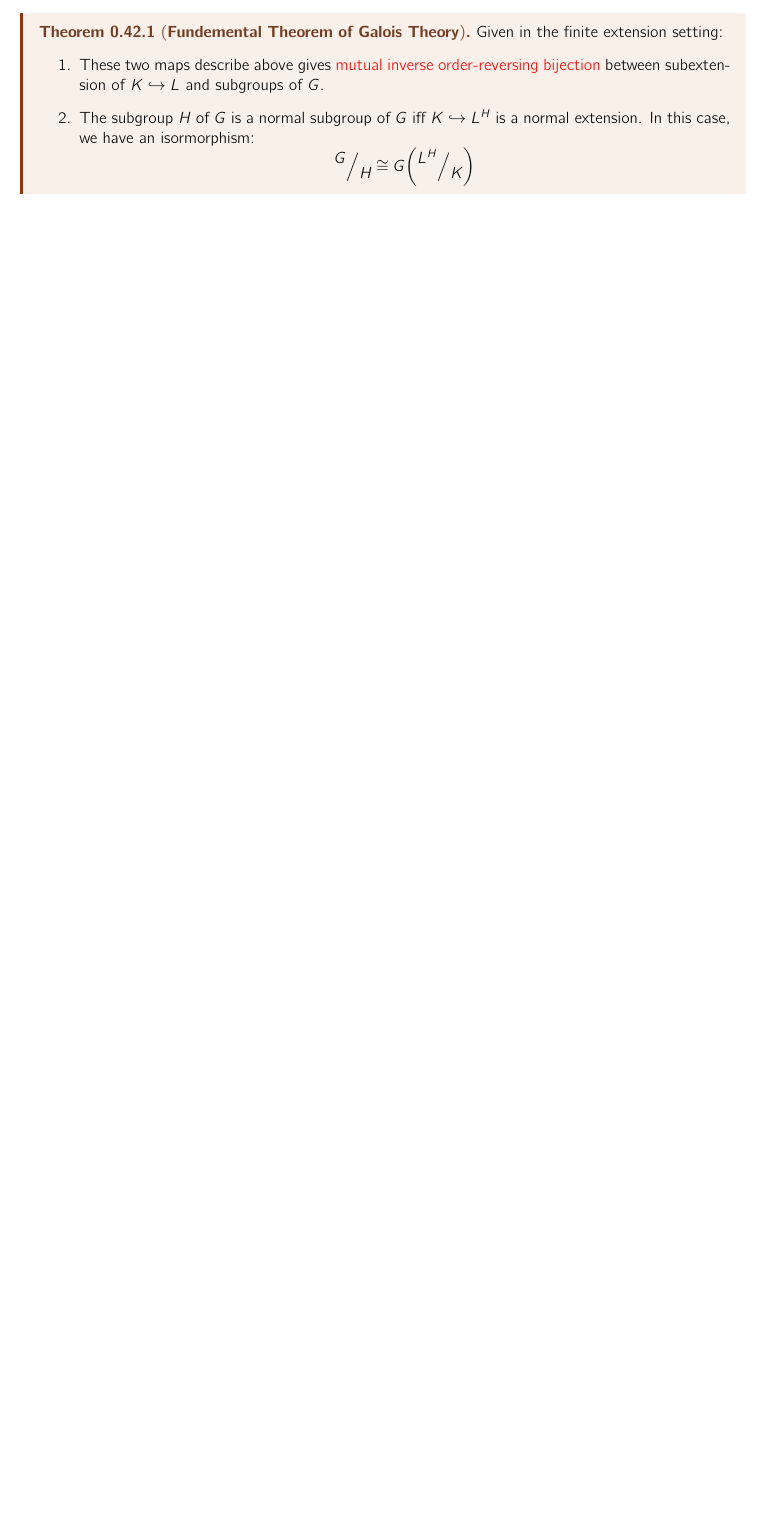
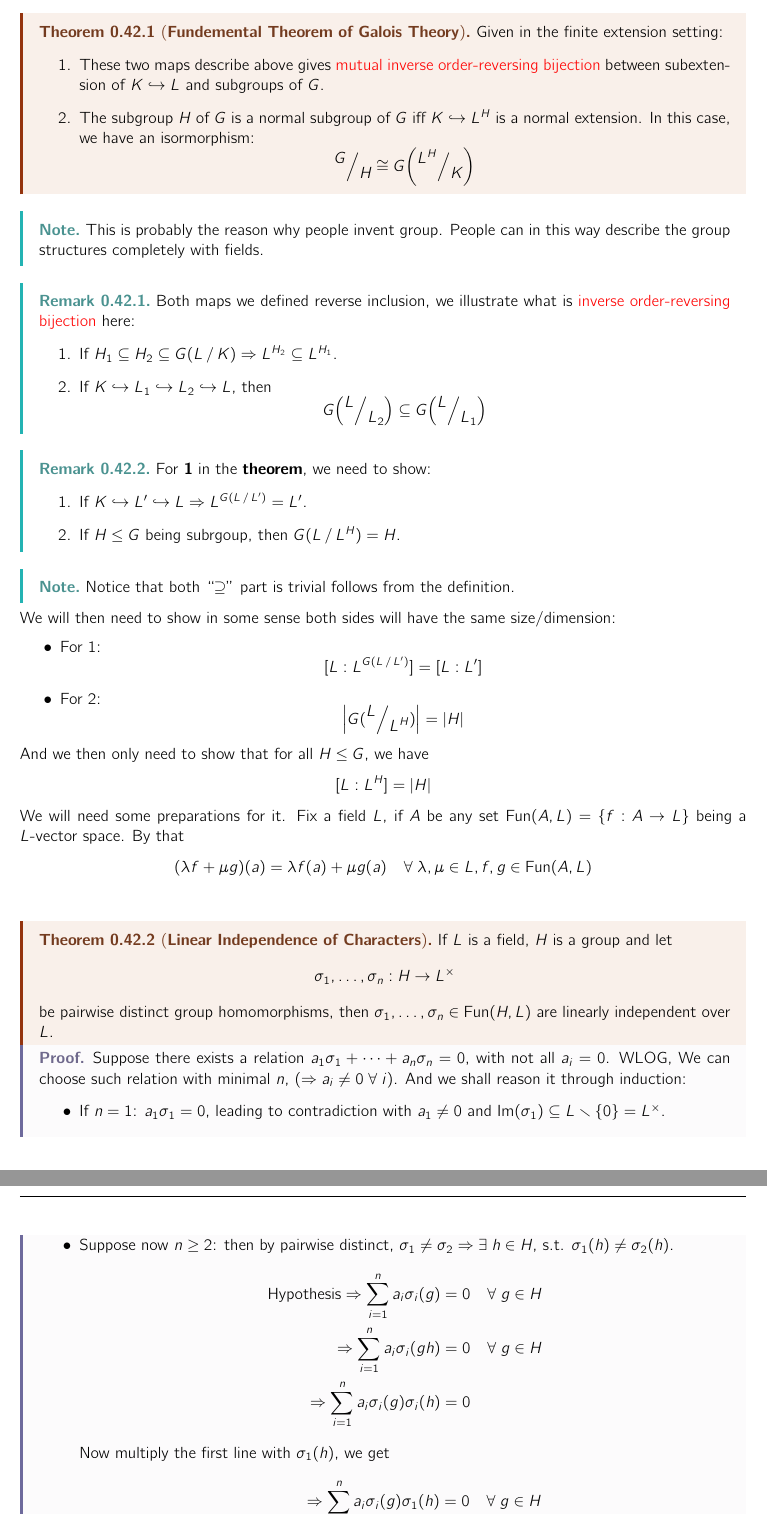
Before and after one commit to HilariousJon/Math494-Notes, a LaTeX document (main.tex, which reads Lectures/lec-35.tex): part of page 111 of 119 before the commit and two parts of pages 111 and 112 of 121 after it, the two joined at a grey line, cut so that both start at the same text, the shorter picture padded with empty space. The pictures show the PDF file main.pdf that the author committed with the source.

Commit message:
feat(lec35): finish all

```diff
--- a/Lectures/lec-35.tex
+++ b/Lectures/lec-35.tex
@@ -120,4 +120,74 @@ observations first:
 \begin{remark}
   Both maps we defined reverse inclusion, we illustrate what is \textcolor{red}{inverse
   order-reversing bijection} here:
+  \begin{enumerate}
+    \item If \( H_1 \subseteq H_2 \subseteq G(\qo{L}{K}) \implies L^{H_2} \subseteq L^{H_1} \).
+    \item If \( K \hookrightarrow L_1 \hookrightarrow L_2 \hookrightarrow L \), then
+      \[
+        G\bace{\qo{L}{L_2}} \subseteq G\bace{\qo{L}{L_1}}
+      \]
+  \end{enumerate}
 \end{remark}
+
+\begin{remark}
+  For \textbf{1} in the \textbf{theorem}, we need to show:
+  \begin{enumerate}
+    \item If \( K \hookrightarrow L' \hookrightarrow L \implies L^{G(\qo{L}{L'})} = L' \).
+    \item If \( H \leq G \) being subrgoup, then \( G(\qo{L}{L^H}) = H \).
+  \end{enumerate}
+\end{remark}
+
+\begin{note}
+  Notice that both ``\( \supseteq \)'' part is trivial follows from the definition.
+\end{note}
+We will then need to show in some sense both sides will have the same size/dimension:
+\begin{itemize}
+  \item For 1:
+    \[
+      [L : L^{G(\qo{L}{L'})}] = [L: L']
+    \]
+  \item For 2:
+    \[
+      \abs{G(\qo{L}{L^H})} = \abs{H}
+    \]
+\end{itemize}
+And we then only need to show that for all \( H \leq G \), we have
+\[
+  [L:L^H] = \abs{H}
+\]
+We will need some preparations for it. Fix a field \( L \), if \( A \) be any set \( \Fun(A,L) = \{f: A \to L\} \)
+being a \( L \)-vector space. By that
+\[
+  (\lambda f + \mu g) (a) = \lambda f(a) + \mu g(a) \quad \forall \; \lambda ,\mu \in L, f,g \in
+  \Fun(A,L)
+\]
+\begin{theorem}[\textbf{Linear Independence of Characters}]
+  If \( L \) is a field, \( H \) is a group and let
+  \[
+    \sigma _1,\ldots,\sigma _n : H \to L^\times
+  \]
+  be pairwise distinct group homomorphisms, then \( \sigma_1,\ldots, \sigma_n \in \Fun(H,L) \) are
+  linearly independent over \( L \).
+\end{theorem}
+
+\begin{proof}
+  Suppose there exists a relation \( a_1\sigma_1 + \cdots + a_n \sigma_n = 0 \), with not all \( a_i
+  = 0\). WLOG, We can choose such relation with minimal \( n \), \( (\implies a_i \ne 0 \; \forall
+  \; i) \). And we shall reason it through induction:
+  \begin{itemize}
+    \item If \( n = 1 \): \( a_1\sigma_1 = 0 \), leading to contradiction with \( a_1 \ne 0 \) and
+      \( \im(\sigma_1) \subseteq L \smallsetminus \{0\} = L^\times \).
+    \item Suppose now \( n \geq 2 \): then by pairwise distinct, \( \sigma_1 \ne \sigma_2 \implies
+      \exists \; h \in H \), s.t. \( \sigma_1 (h) \ne \sigma_2 (h) \).
+      \[
+        \begin{aligned}
+          \text{Hypothesis} \implies \sum_{i=1}^n a_i \sigma_i (g) &= 0 \quad \forall \; g \in H \\
+          \implies \sum_{i=1}^n a_i \sigma_i (gh) &= 0 \quad \forall \; g \in H \\
+          \implies \sum_{i=1}^n a_i \sigma_i (g) \sigma_i (h) &= 0
+        \end{aligned}
+      \]
+      Now multiply the first line with \( \sigma_1(h) \), we get
+      \[
+        \begin{aligned}
+          \implies \sum_{i=1}^n a_i \sigma_i (g) \sigma_1(h) &= 0 \quad \forall \; g \in H \\
+          \implies \sum_{i=2}^n a_i \underbrace{\sigma_i (h) - \sigma_1(h)}_{\ne 0 \text{ for } i = 2} \sigma_i &= 0
@@ -123,0 +198,32 @@ observations first:
+  \end{itemize}
+\end{proof}
+
+\begin{corollary}
+  If \( L \) is any field, then the element of \( \Aut(L) \) are linearly independent over \( L \).
+\end{corollary}
+
+\begin{proof}
+  If \( \sigma_1,\ldots, \sigma_n \in \Aut(L) \) are distinct, then apply the theorem for
+  \[
+    \begin{aligned}
+      \sigma_1 |_{L^\times} ,&
+      \ldots, \sigma_n |_{L^\times} \quad H = L^\times \\
+      \implies \sigma _1|_{L^\times} ,&\ldots,  \sigma_n |_{L^\times} \text{ are linearly independent}
+      \\
+      \implies \sigma_1,&\ldots, \sigma _n \in \Fun(L,L) \text{ are linearly independent.}
+    \end{aligned}
+  \]
+\end{proof}
+
+\begin{proposition}
+  Given a field \( L \), \( A \subseteq \Aut(L) \), let
+  \[
+    L' = \{u\in L \; | \; \sigma (u) = u \; \forall \; \sigma  \in A\}
+  \]
+  then
+  \[
+    [L: L'] \geq \# A
+  \]
+\end{proposition}
+
+\begin{proof}
@@ -123,0 +234,8 @@ observations first:
+    \sum_{i=1}^{n+1} \underbrace{\sigma_i (u_j)}_{\in L} x_i = 0 \text{ for } 1 \leq j \leq n
+  \]
+  there are \( n \) equations with \( n+1 \) unknown variables, then there exists a solution \(
+  (a_1,\ldots, a_{n+1}) \in L^{n+1} \), which is \( \ne (0,\ldots,0) \). Then
+  \[
+    \begin{aligned}
+      \implies \sum_{i=1}^{n+1} a_i \sigma_i (u_j) &= 0 \quad \forall \; j \\
+      \implies \bace{\sum_{i=1}^{n+1} a_i \sigma_i} (u) &= 0 \quad \forall \; u \in L \text{ since }
```
Also changed, not shown: main.pdf, Lectures/lec-35.tex (16 more changed lines).
